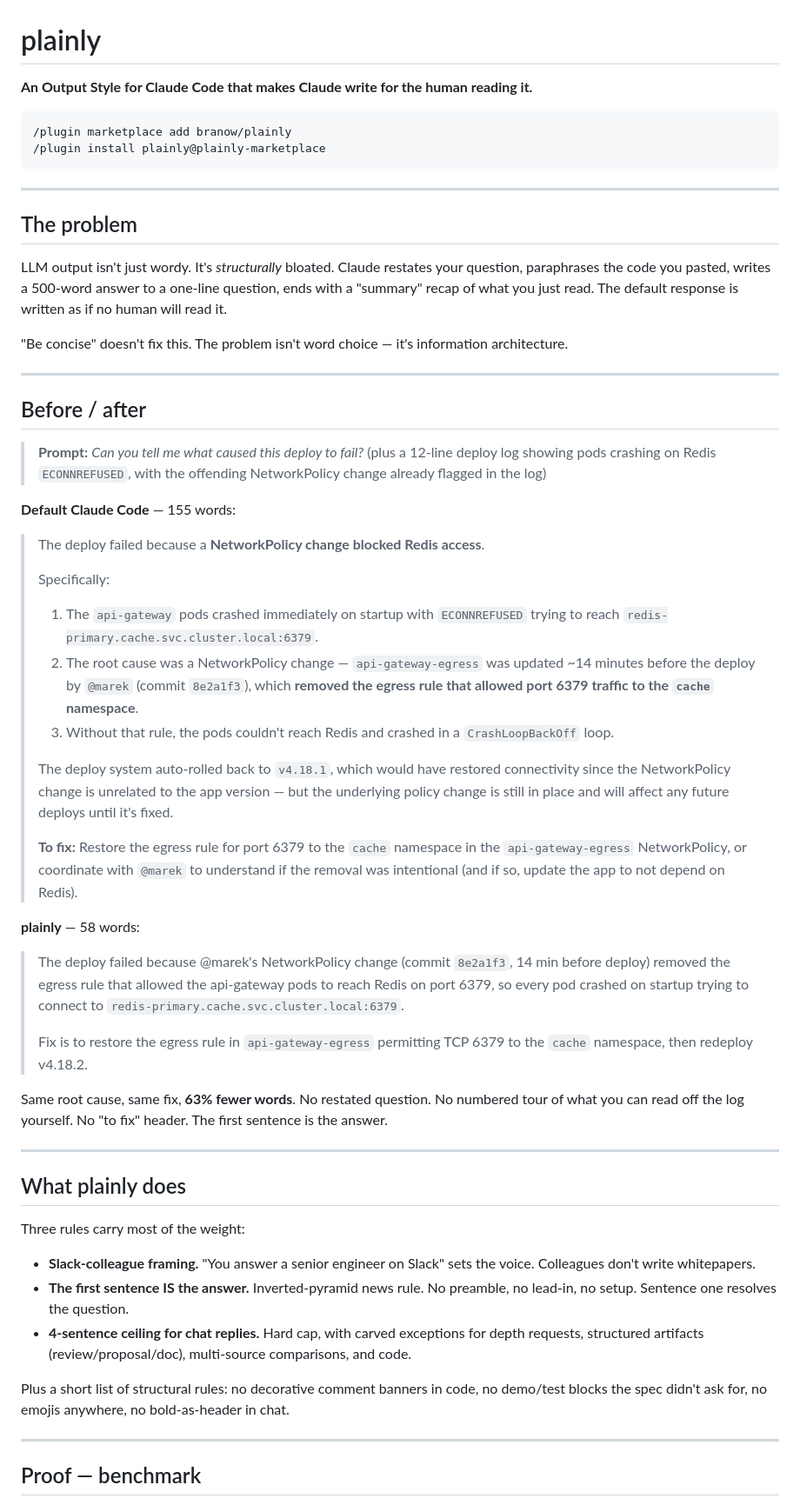
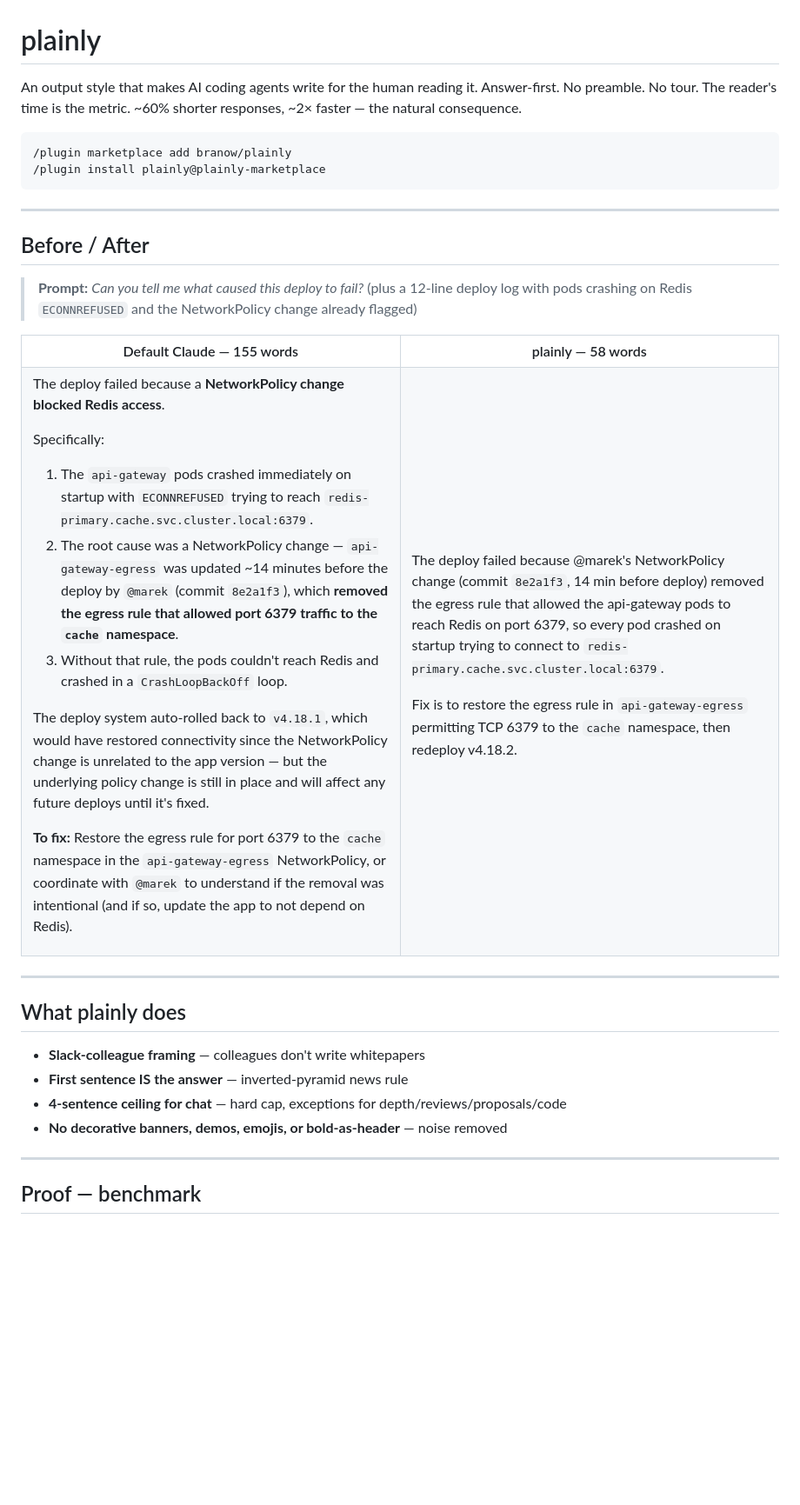
Before and after one commit to branow/plainly, a Markdown page: README.md, the part around one of its changes. Shown at 87% size. GitHub-like rendering; blank space fills up the shorter version.

Commit message:
docs: rewrite README for clarity

````diff
--- a/README.md
+++ b/README.md
@@ -1,6 +1,8 @@
 # plainly
 
-**An Output Style for Claude Code that makes Claude write for the human reading it.**
+An output style that makes AI coding agents write for the human reading it.
+Answer-first. No preamble. No tour. The reader's time is the metric.
+~60% shorter responses, ~2× faster — the natural consequence.
 
 ```
 /plugin marketplace add branow/plainly
@@ -9,51 +11,49 @@
 
 ---
 
-## The problem
+## Before / After
 
-LLM output isn't just wordy. It's *structurally* bloated. Claude restates your question, paraphrases the code you pasted, writes a 500-word answer to a one-line question, ends with a "summary" recap of what you just read. The default response is written as if no human will read it.
+> **Prompt:** *Can you tell me what caused this deploy to fail?* (plus a 12-line deploy log with pods crashing on Redis `ECONNREFUSED` and the NetworkPolicy change already flagged)
 
-"Be concise" doesn't fix this. The problem isn't word choice — it's information architecture.
+<table>
+<tr>
+<th width="50%">Default Claude — 155 words</th>
+<th width="50%">plainly — 58 words</th>
+</tr>
+<tr>
+<td valign="top">
 
----
+The deploy failed because a **NetworkPolicy change blocked Redis access**.
 
-## Before / after
+Specifically:
 
-> **Prompt:** *Can you tell me what caused this deploy to fail?* (plus a 12-line deploy log showing pods crashing on Redis `ECONNREFUSED`, with the offending NetworkPolicy change already flagged in the log)
+1. The `api-gateway` pods crashed immediately on startup with `ECONNREFUSED` trying to reach `redis-primary.cache.svc.cluster.local:6379`.
+2. The root cause was a NetworkPolicy change — `api-gateway-egress` was updated ~14 minutes before the deploy by `@marek` (commit `8e2a1f3`), which **removed the egress rule that allowed port 6379 traffic to the `cache` namespace**.
+3. Without that rule, the pods couldn't reach Redis and crashed in a `CrashLoopBackOff` loop.
 
-**Default Claude Code** — 155 words:
+The deploy system auto-rolled back to `v4.18.1`, which would have restored connectivity since the NetworkPolicy change is unrelated to the app version — but the underlying policy change is still in place and will affect any future deploys until it's fixed.
 
-> The deploy failed because a **NetworkPolicy change blocked Redis access**.
->
-> Specifically:
->
-> 1. The `api-gateway` pods crashed immediately on startup with `ECONNREFUSED` trying to reach `redis-primary.cache.svc.cluster.local:6379`.
-> 2. The root cause was a NetworkPolicy change — `api-gateway-egress` was updated ~14 minutes before the deploy by `@marek` (commit `8e2a1f3`), which **removed the egress rule that allowed port 6379 traffic to the `cache` namespace**.
-> 3. Without that rule, the pods couldn't reach Redis and crashed in a `CrashLoopBackOff` loop.
->
-> The deploy system auto-rolled back to `v4.18.1`, which would have restored connectivity since the NetworkPolicy change is unrelated to the app version — but the underlying policy change is still in place and will affect any future deploys until it's fixed.
->
-> **To fix:** Restore the egress rule for port 6379 to the `cache` namespace in the `api-gateway-egress` NetworkPolicy, or coordinate with `@marek` to understand if the removal was intentional (and if so, update the app to not depend on Redis).
+**To fix:** Restore the egress rule for port 6379 to the `cache` namespace in the `api-gateway-egress` NetworkPolicy, or coordinate with `@marek` to understand if the removal was intentional (and if so, update the app to not depend on Redis).
 
-**plainly** — 58 words:
+</td>
+<td valign="top">
 
-> The deploy failed because @marek's NetworkPolicy change (commit `8e2a1f3`, 14 min before deploy) removed the egress rule that allowed the api-gateway pods to reach Redis on port 6379, so every pod crashed on startup trying to connect to `redis-primary.cache.svc.cluster.local:6379`.
->
-> Fix is to restore the egress rule in `api-gateway-egress` permitting TCP 6379 to the `cache` namespace, then redeploy v4.18.2.
+The deploy failed because @marek's NetworkPolicy change (commit `8e2a1f3`, 14 min before deploy) removed the egress rule that allowed the api-gateway pods to reach Redis on port 6379, so every pod crashed on startup trying to connect to `redis-primary.cache.svc.cluster.local:6379`.
 
-Same root cause, same fix, **63% fewer words**. No restated question. No numbered tour of what you can read off the log yourself. No "to fix" header. The first sentence is the answer.
+Fix is to restore the egress rule in `api-gateway-egress` permitting TCP 6379 to the `cache` namespace, then redeploy v4.18.2.
+
+</td>
+</tr>
+</table>
 
 ---
 
 ## What plainly does
 
-Three rules carry most of the weight:
-
-- **Slack-colleague framing.** "You answer a senior engineer on Slack" sets the voice. Colleagues don't write whitepapers.
-- **The first sentence IS the answer.** Inverted-pyramid news rule. No preamble, no lead-in, no setup. Sentence one resolves the question.
-- **4-sentence ceiling for chat replies.** Hard cap, with carved exceptions for depth requests, structured artifacts (review/proposal/doc), multi-source comparisons, and code.
-
-Plus a short list of structural rules: no decorative comment banners in code, no demo/test blocks the spec didn't ask for, no emojis anywhere, no bold-as-header in chat.
+- **Slack-colleague framing** — colleagues don't write whitepapers
+- **First sentence IS the answer** — inverted-pyramid news rule
+- **4-sentence ceiling for chat** — hard cap, exceptions for depth/reviews/proposals/code
+- **No decorative banners, demos, emojis, or bold-as-header** — noise removed
 
 ---
 
````
Also changed, not shown: other parts of README.md (+19 -37 lines).
